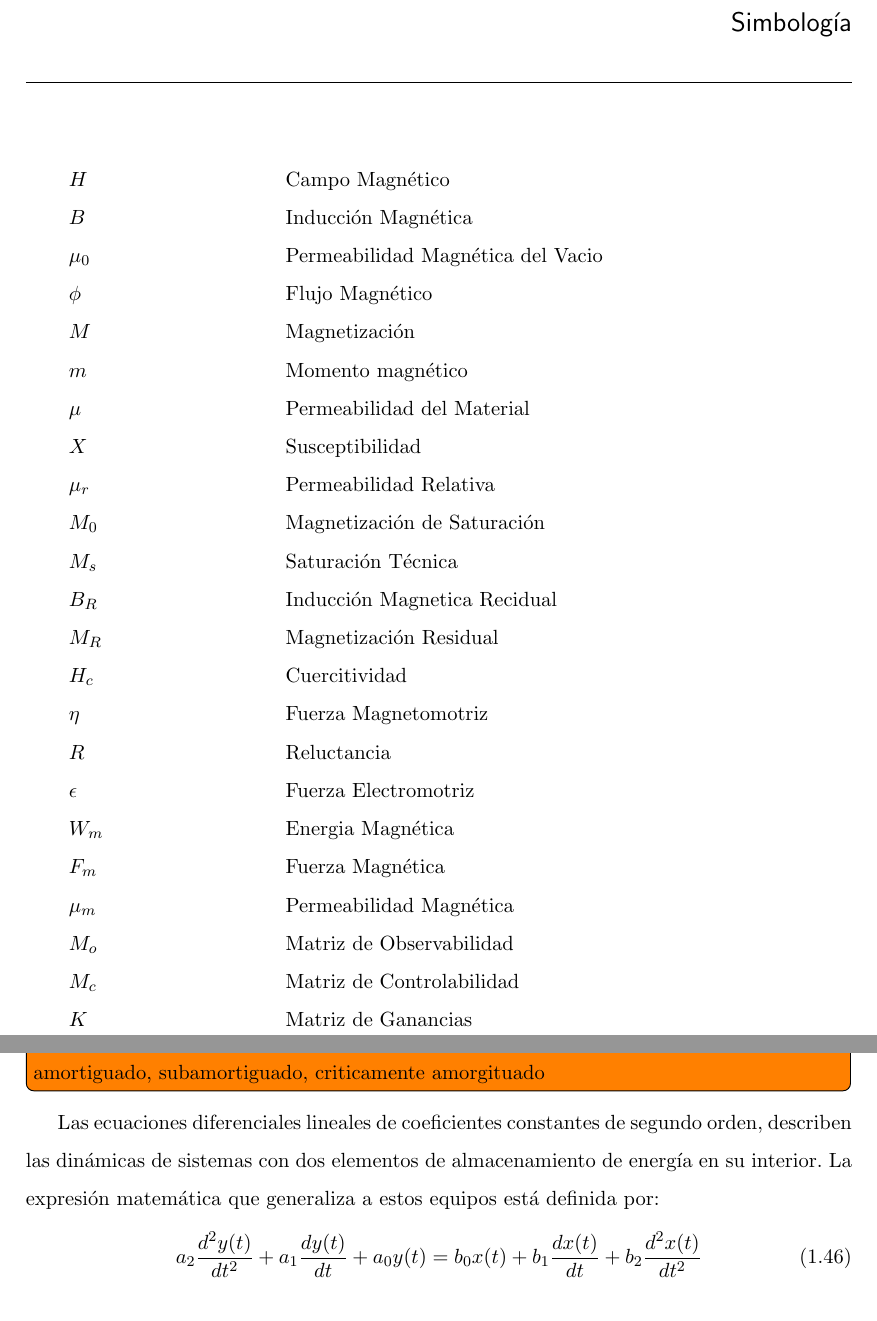
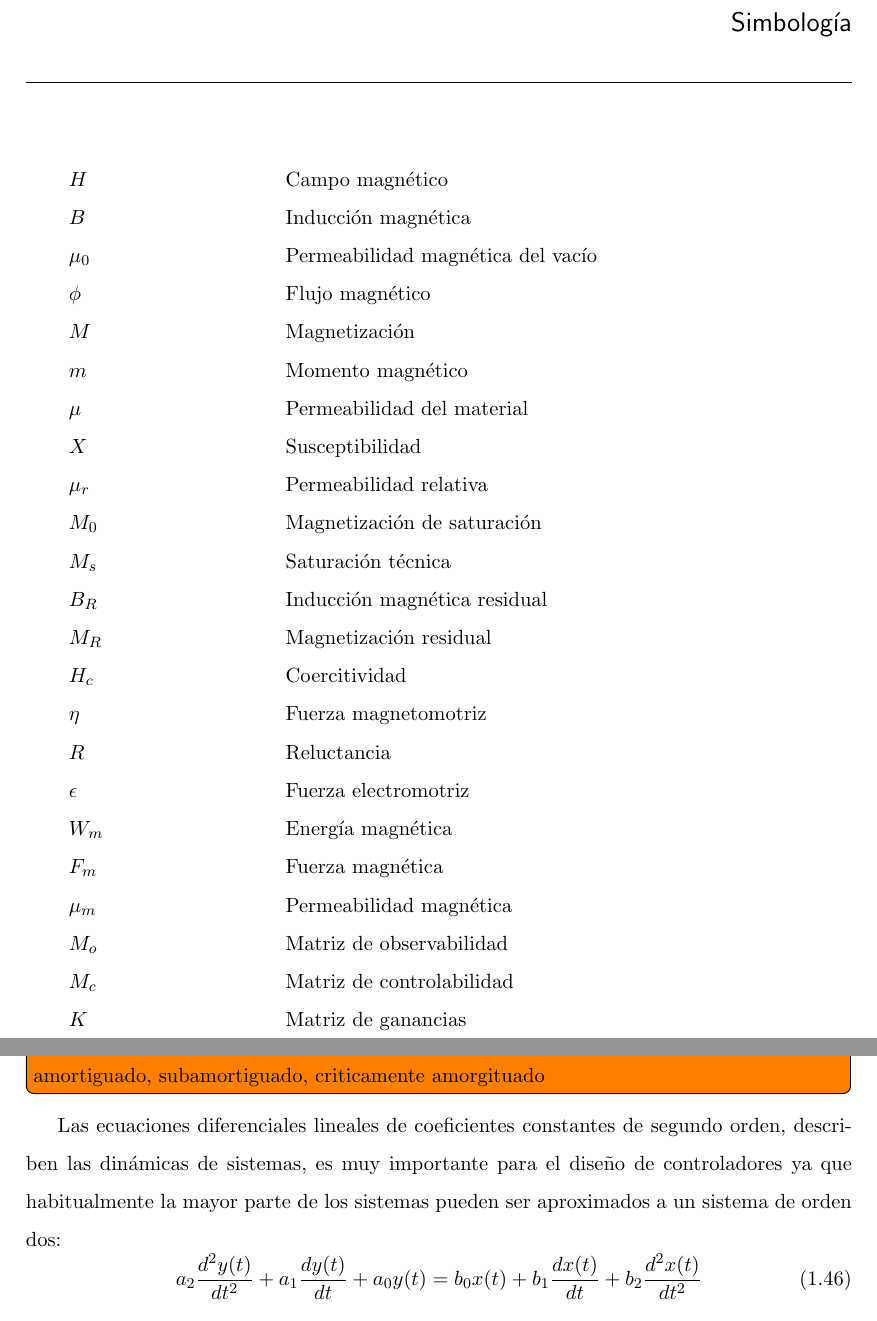
Before and after one commit to latextt2/reporte_griselda, a LaTeX thesis (Principal.tex, which reads Simbologia.tex, metodologia.tex): two parts of pages 22 and 65 of 173, joined at a grey line, cut so that both start at the same text. Compiled offline with pdfLaTeX; the source files are stored in an older character set and shown here as Unicode.

Commit message:
correcion rotografica

```diff
--- a/Simbologia.tex
+++ b/Simbologia.tex
@@ -2,29 +2,29 @@
 
 
 \begin{tabular}{ll}
-	$H$\hspace{3cm} & Campo Magn\'etico \\
-	$B$\hspace{3cm} & Inducci\'on Magn\'etica\\
-	$\mu_0$\hspace{3cm} & Permeabilidad Magn\'etica del Vacio \\
-	$\phi$\hspace{3cm} & Flujo Magn\'etico\\
+	$H$\hspace{3cm} & Campo magn\'etico \\
+	$B$\hspace{3cm} & Inducci\'on magn\'etica\\
+	$\mu_0$\hspace{3cm} & Permeabilidad magn\'etica del vac\'io \\
+	$\phi$\hspace{3cm} & Flujo magn\'etico\\
 	$M$\hspace{3cm} & Magnetizaci\'on\\
 	$m$\hspace{3cm} & Momento magn\'etico\\
-	$\mu$\hspace{3cm} & Permeabilidad del Material\\
+	$\mu$\hspace{3cm} & Permeabilidad del material\\
 	$X$\hspace{3cm} & Susceptibilidad\\
-	$\mu_r$\hspace{3cm} & Permeabilidad Relativa\\
-	$M_0$\hspace{3cm} & Magnetizaci\'on de Saturaci\'on\\
-	$M_s$\hspace{3cm} & Saturaci\'on T\'ecnica\\
-	$B_R$\hspace{3cm} & Inducci\'on Magnetica Recidual\\
-	$M_R$\hspace{3cm} & Magnetizaci\'on Residual\\
-	$H_c$\hspace{3cm} & Cuercitividad\\
-	$\eta$\hspace{3cm} & Fuerza Magnetomotriz\\
+	$\mu_r$\hspace{3cm} & Permeabilidad relativa\\
+	$M_0$\hspace{3cm} & Magnetizaci\'on de saturaci\'on\\
+	$M_s$\hspace{3cm} & Saturaci\'on t\'ecnica\\
+	$B_R$\hspace{3cm} & Inducci\'on magn\'etica residual\\
+	$M_R$\hspace{3cm} & Magnetizaci\'on residual\\
+	$H_c$\hspace{3cm} & Coercitividad\\
+	$\eta$\hspace{3cm} & Fuerza magnetomotriz\\
 	$R$\hspace{3cm} & Reluctancia\\
-	$\epsilon$\hspace{3cm} & Fuerza Electromotriz\\
-	$W_m$\hspace{3cm} & Energia Magn\'etica\\
-	$F_m$\hspace{3cm} & Fuerza Magn\'etica \\
-	$\mu_m$\hspace{3cm} & Permeabilidad Magn\'etica\\
-	$M_o$\hspace{3cm} & Matriz de Observabilidad\\
-	$M_c$\hspace{3cm} & Matriz de Controlabilidad\\
-	$K$\hspace{3cm} & Matriz de Ganancias\\
+	$\epsilon$\hspace{3cm} & Fuerza electromotriz\\
+	$W_m$\hspace{3cm} & Energ\'ia magn\'etica\\
+	$F_m$\hspace{3cm} & Fuerza magn\'etica \\
+	$\mu_m$\hspace{3cm} & Permeabilidad magn\'etica\\
+	$M_o$\hspace{3cm} & Matriz de observabilidad\\
+	$M_c$\hspace{3cm} & Matriz de controlabilidad\\
+	$K$\hspace{3cm} & Matriz de ganancias\\
 
 	\\
 \end{tabular}
--- a/metodologia.tex
+++ b/metodologia.tex
@@ -757,7 +757,8 @@ variables de estado), de forma que el conocimiento de estas variables en $t = t_
 \subsection{Respuestas de los sistemas LTI de segundo orden}
 \todo[inline]{Se describne las diferencias en la respuesta de un sistema segun el lugar de las raices, amortiguado, subamortiguado, criticamente amorgituado}
 
-Las ecuaciones diferenciales lineales de coeficientes constantes de segundo orden, describen las dinámicas de sistemas con dos elementos de almacenamiento de energía en su interior. La expresión matemática que generaliza a estos equipos está definida por:
+Las ecuaciones diferenciales lineales de coeficientes constantes de segundo orden, describen las dinámicas de sistemas, es muy importante para el diseño de controladores ya que
+habitualmente la mayor parte de los sistemas pueden ser aproximados a un sistema de orden dos:
 \begin{equation}
 	a_{2}\frac{d^{2}y(t)}{dt^{2}} + a_1\frac{dy(t)}{dt} 		+a_0y(t) = b_0x(t) + b_1\frac{dx(t)}{dt} +b_{2}\frac{d^{2}x(t)}{dt^{2}}
 \end{equation}
```
Also changed, not shown: Nomenclatura.tex (+5 -5 lines), Resumen.tex (+1 -1 lines).
